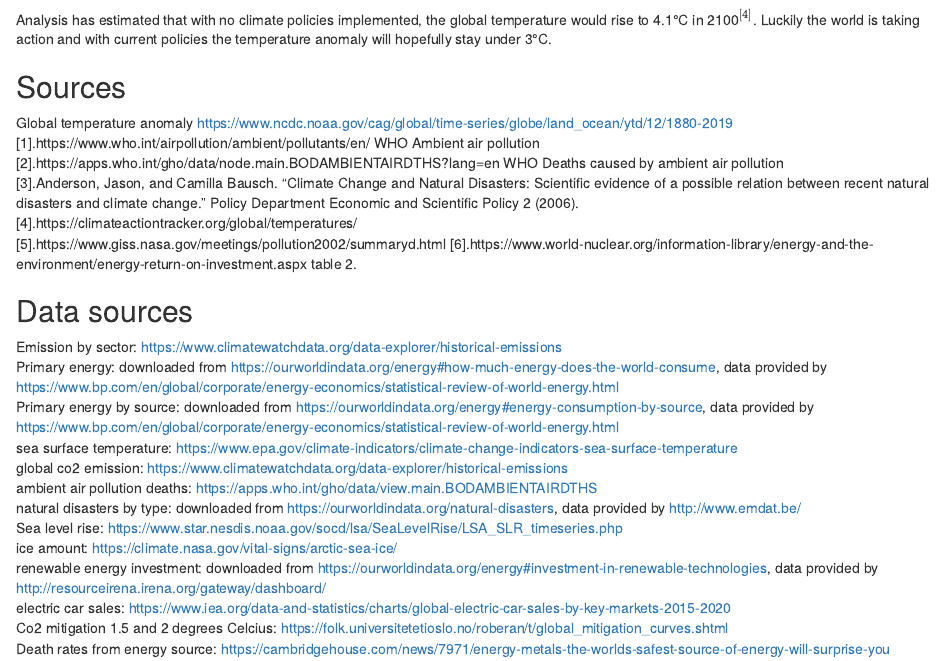
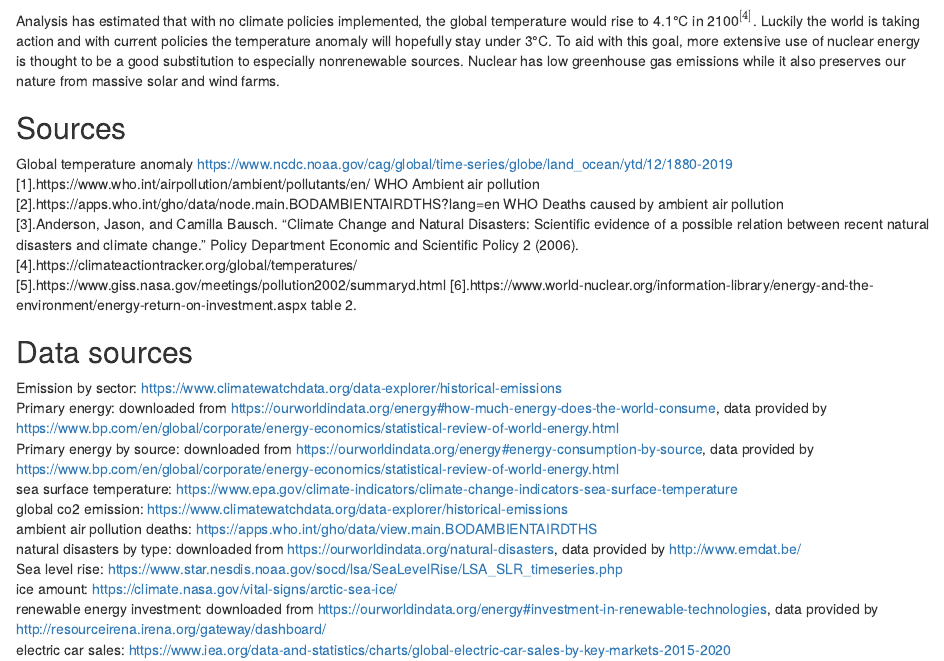
Before and after one commit to TheRiverBank/Pollution, an R Markdown document (energy.rmd): the page in a window 1100 px wide, from 8150 px down before the commit and from 8160 px down after it, so that both start at the same text. Rendered offline with R 4.5, knitr and Pandoc, with nearby package versions; some code elsewhere in the file could not run offline.

Commit message:
Added text

````diff
--- a/energy.rmd
+++ b/energy.rmd
@@ -547,7 +547,7 @@ grid.arrange(plt_2.0C, plt_1.5C, nrow=2)
 ```
 
 Analysis has estimated that with no climate policies implemented, the global temperature would rise to 4.1°C in 2100$^{[4]}$.
-Luckily the world is taking action and with current policies the temperature anomaly will hopefully stay under 3°C.
+Luckily the world is taking action and with current policies the temperature anomaly will hopefully stay under 3°C. To aid with this goal, more extensive use of nuclear energy is thought to be a good substitution to especially nonrenewable sources. Nuclear has low greenhouse gas emissions while it also preserves our nature from massive solar and wind farms.
 
 ## Sources
 Global temperature anomaly
````
Also changed, not shown: energy.rmd (2 more changed lines).
